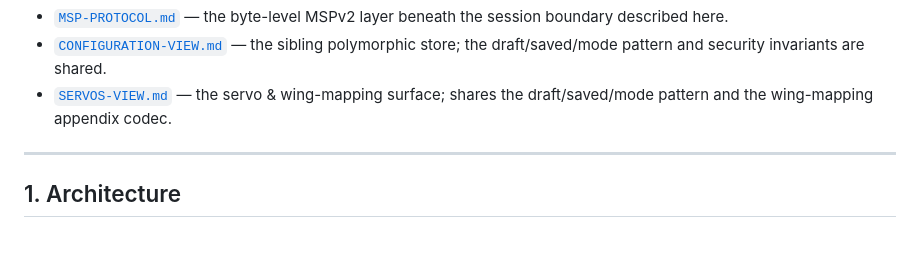
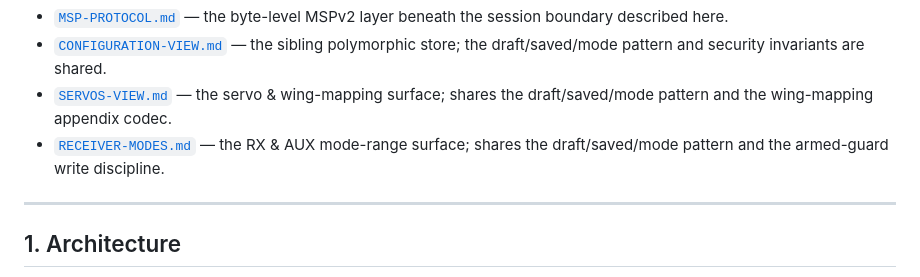
Before and after one commit to dantiel/OrniFlight-Studio, a Markdown page: docs/PID-TUNING-VIEW.md, the part around the change. GitHub-like rendering; blank space fills up the shorter version.

Commit message:
docs(receiver-modes): inscribe RECEIVER-MODES reference; cross-link companion docs

```diff
--- a/docs/PID-TUNING-VIEW.md
+++ b/docs/PID-TUNING-VIEW.md
@@ -15,6 +15,8 @@ Companion documents:
   store; the draft/saved/mode pattern and security invariants are shared.
 - [`SERVOS-VIEW.md`](SERVOS-VIEW.md) — the servo & wing-mapping surface; shares
   the draft/saved/mode pattern and the wing-mapping appendix codec.
+- [`RECEIVER-MODES.md`](RECEIVER-MODES.md) — the RX & AUX mode-range surface;
+  shares the draft/saved/mode pattern and the armed-guard write discipline.
 
 ---
 
```
Also changed, not shown: docs/CONFIGURATION-VIEW.md (+2 -0 lines), docs/RECEIVER-MODES.md (added, +364 -0 lines).
